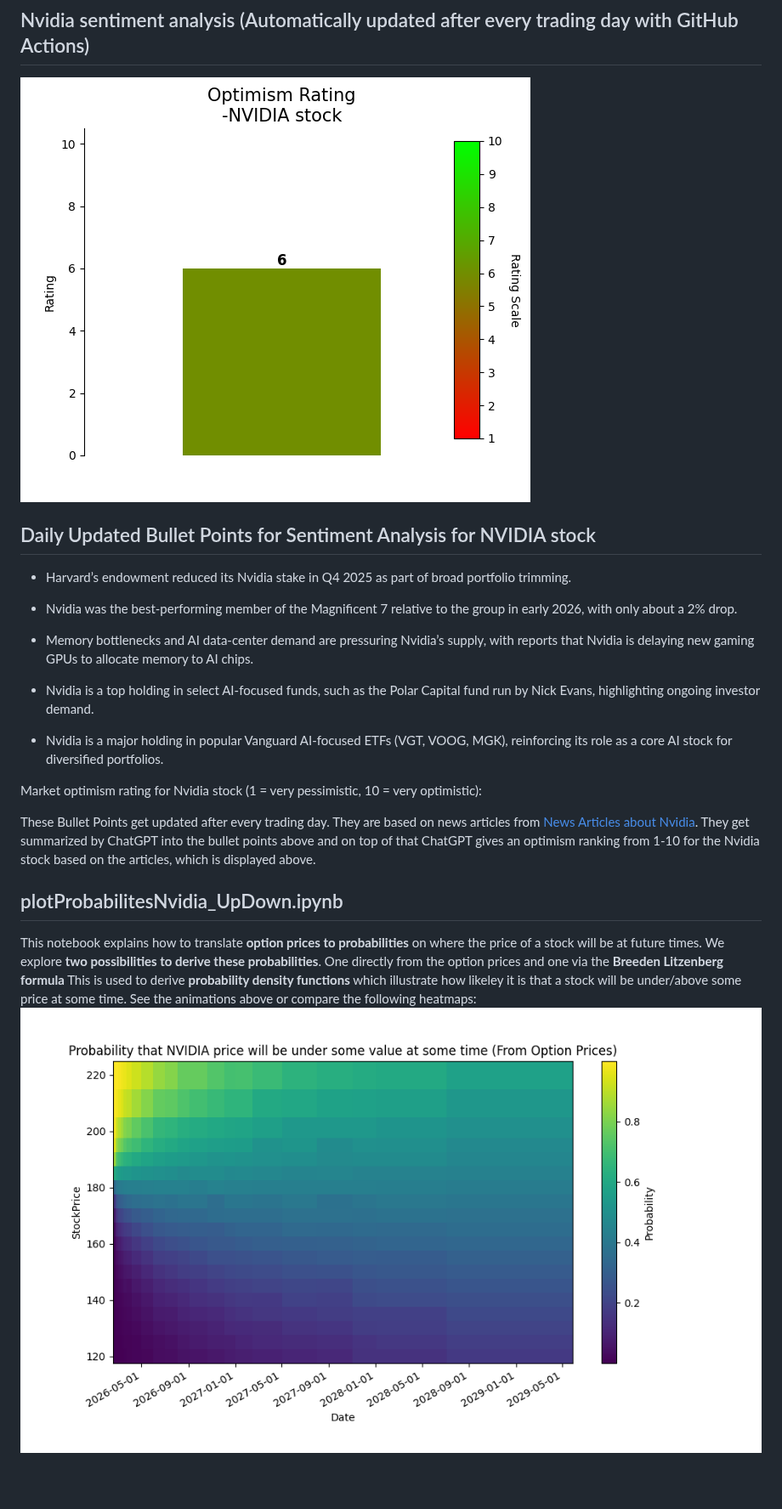
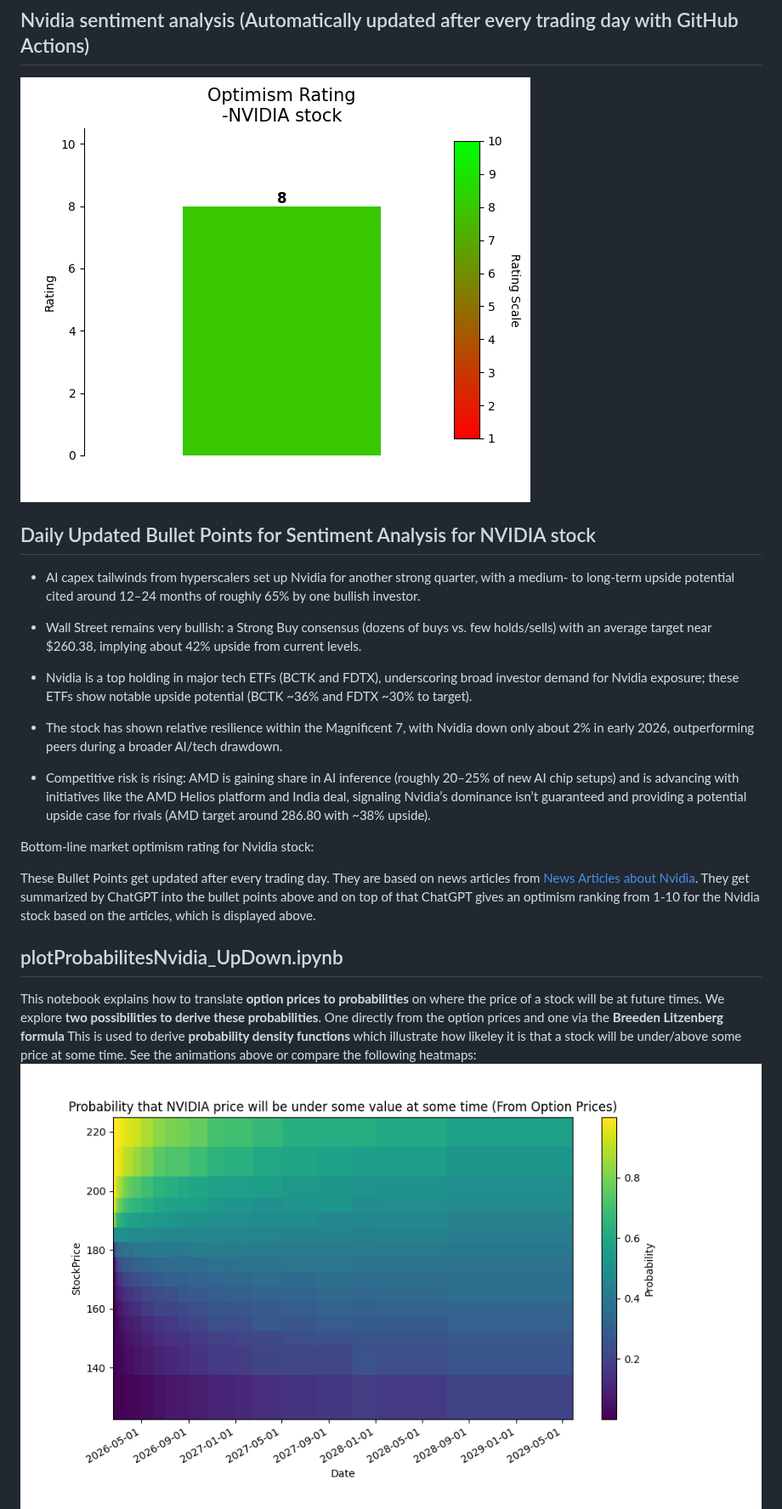
Before and after one commit to SeanDisaro/QuantCodingProjects, a Markdown page: README.md, the part around the change. Shown at 85% size. GitHub-like rendering; pictures changed too: pictures/probPriceUnder.png, pictures/probPriceUnderBreedenLitzenberg.png, pictures/ratingPlot.png; blank space fills up the shorter version.

Commit message:
updated logs

```diff
--- a/README.md
+++ b/README.md
@@ -26,17 +26,17 @@ If you want to understand how this animation was created, then you can check out
 
 ## Daily Updated Bullet Points for Sentiment Analysis for NVIDIA stock
 <!-- BulletPointStart -->
-- Harvard’s endowment reduced its Nvidia stake in Q4 2025 as part of broad portfolio trimming.
+- AI capex tailwinds from hyperscalers set up Nvidia for another strong quarter, with a medium- to long-term upside potential cited around 12–24 months of roughly 65% by one bullish investor.
 
-- Nvidia was the best-performing member of the Magnificent 7 relative to the group in early 2026, with only about a 2% drop.
+- Wall Street remains very bullish: a Strong Buy consensus (dozens of buys vs. few holds/sells) with an average target near $260.38, implying about 42% upside from current levels.
 
-- Memory bottlenecks and AI data-center demand are pressuring Nvidia’s supply, with reports that Nvidia is delaying new gaming GPUs to allocate memory to AI chips.
+- Nvidia is a top holding in major tech ETFs (BCTK and FDTX), underscoring broad investor demand for Nvidia exposure; these ETFs show notable upside potential (BCTK ~36% and FDTX ~30% to target).
 
-- Nvidia is a top holding in select AI-focused funds, such as the Polar Capital fund run by Nick Evans, highlighting ongoing investor demand.
+- The stock has shown relative resilience within the Magnificent 7, with Nvidia down only about 2% in early 2026, outperforming peers during a broader AI/tech drawdown.
 
-- Nvidia is a major holding in popular Vanguard AI-focused ETFs (VGT, VOOG, MGK), reinforcing its role as a core AI stock for diversified portfolios.
+- Competitive risk is rising: AMD is gaining share in AI inference (roughly 20–25% of new AI chip setups) and is advancing with initiatives like the AMD Helios platform and India deal, signaling Nvidia’s dominance isn’t guaranteed and providing a potential upside case for rivals (AMD target around 286.80 with ~38% upside).
 
-Market optimism rating for Nvidia stock (1 = very pessimistic, 10 = very optimistic):
+Bottom-line market optimism rating for Nvidia stock:
 <!-- BulletPointEnd -->
 
 These Bullet Points get updated after every trading day. They are based on news articles from [News Articles about Nvidia](https://markets.businessinsider.com/news/nvda-stock). They get summarized by ChatGPT into the bullet points above and on top of that ChatGPT gives an optimism ranking from 1-10 for the Nvidia stock based on the articles, which is displayed above.
```
Also changed, not shown: pictures/textRating.png, 11 other files.
